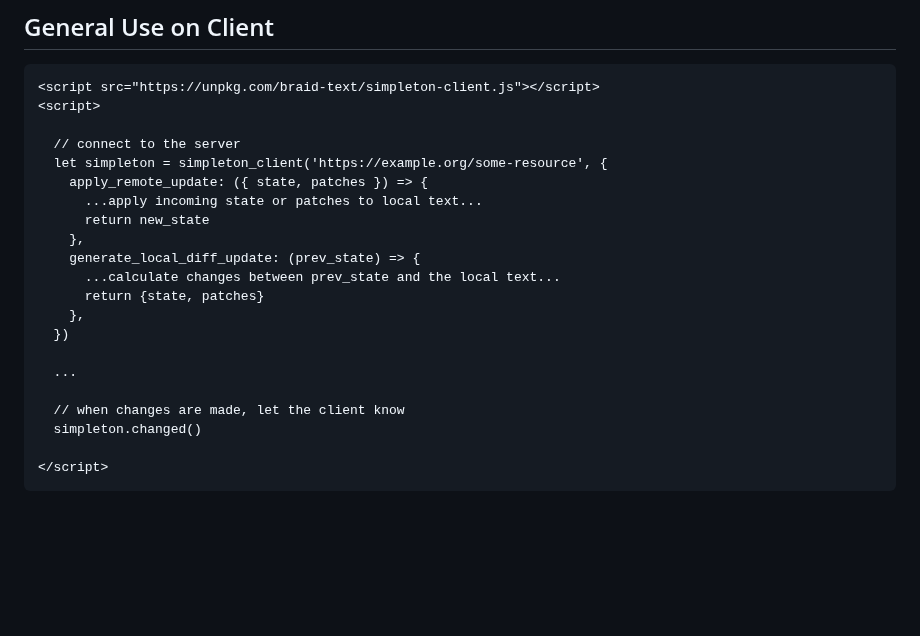
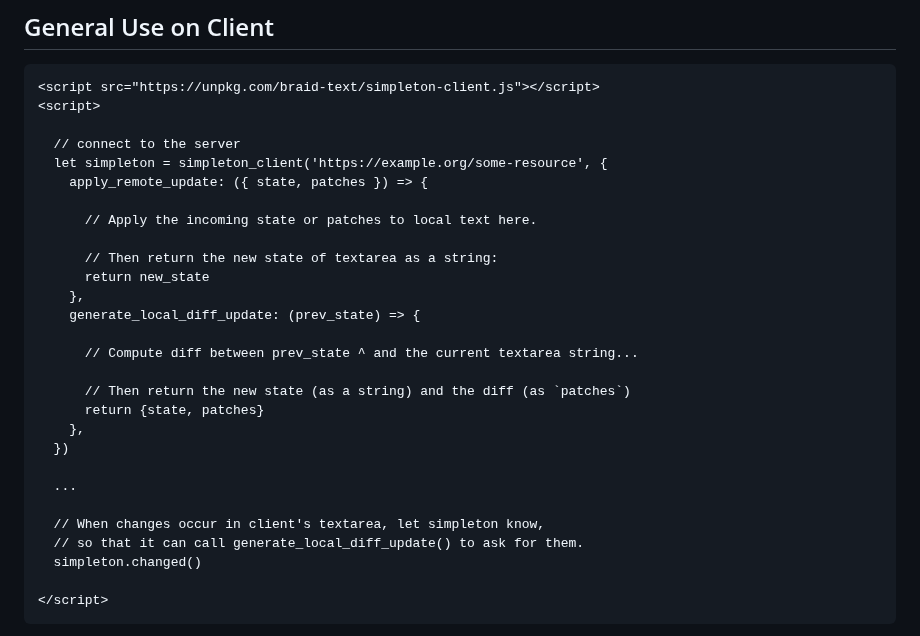
Before and after one commit to braid-org/braid-text, a Markdown page: README.md, the part around the change. GitHub-like rendering; blank space fills up the shorter version.

Commit message:
Improve readme

```diff
--- a/README.md
+++ b/README.md
@@ -97,18 +97,25 @@ server.on("request", (req, res) => {
   // connect to the server
   let simpleton = simpleton_client('https://example.org/some-resource', {
     apply_remote_update: ({ state, patches }) => {
-      ...apply incoming state or patches to local text...
+
+      // Apply the incoming state or patches to local text here.
+
+      // Then return the new state of textarea as a string:
       return new_state
     },
     generate_local_diff_update: (prev_state) => {
-      ...calculate changes between prev_state and the local text...
+
+      // Compute diff between prev_state ^ and the current textarea string...
+
+      // Then return the new state (as a string) and the diff (as `patches`)
       return {state, patches}
     },
   })
 
   ...
 
-  // when changes are made, let the client know
+  // When changes occur in client's textarea, let simpleton know,
+  // so that it can call generate_local_diff_update() to ask for them.
   simpleton.changed()
 
 </script>
```
